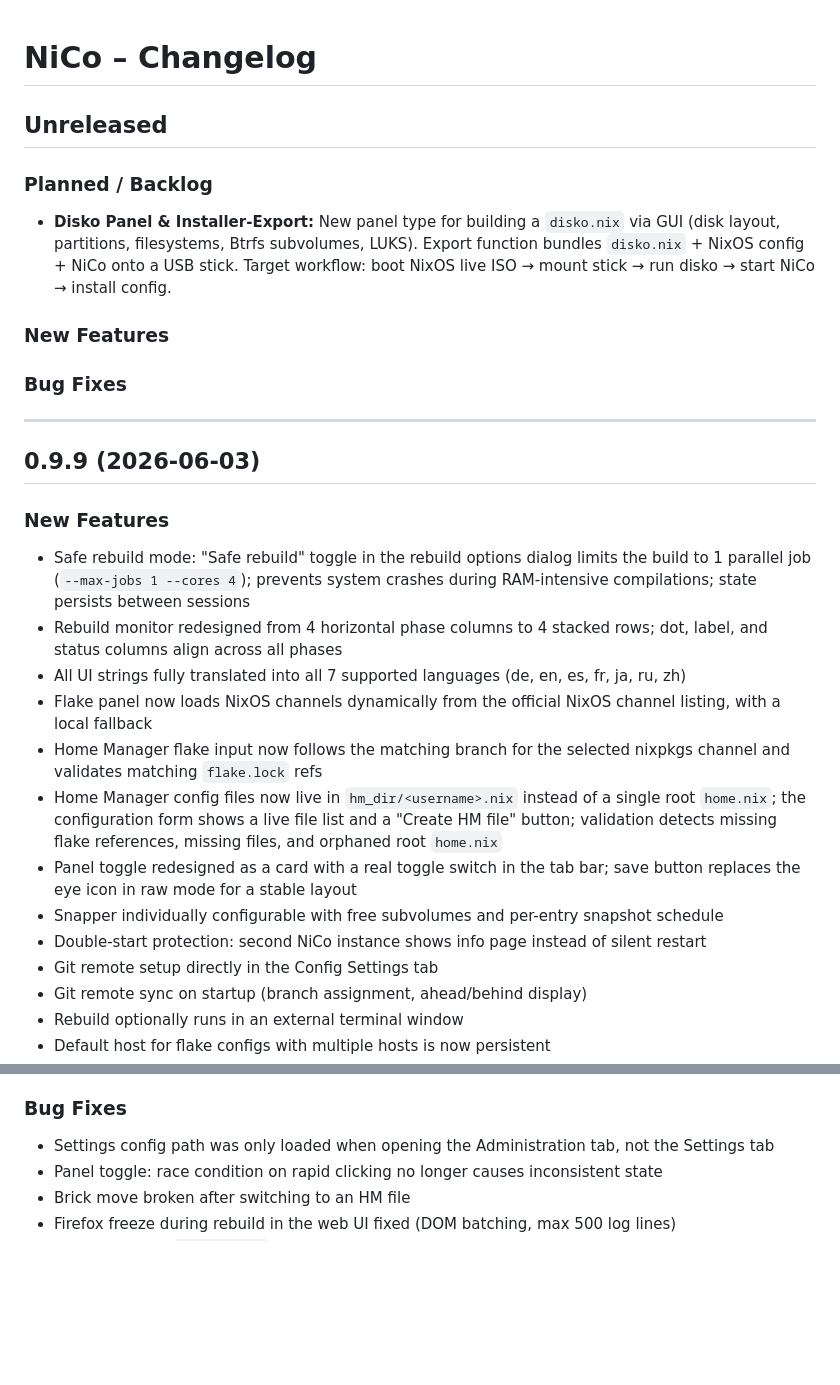
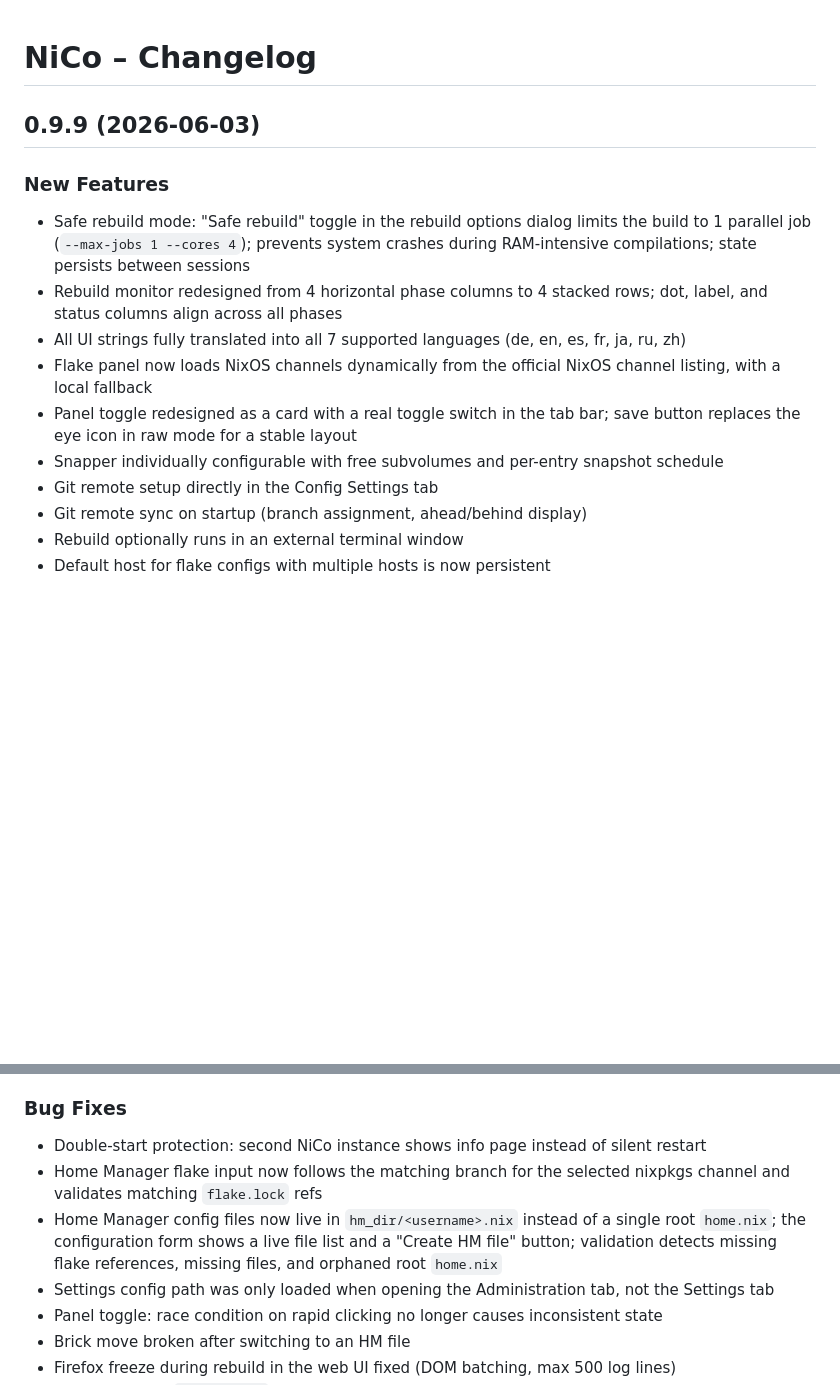
Before and after one commit to DSpayreR6/nico, a Markdown page: CHANGELOG.md, 2 parts joined by grey strips. GitHub-like rendering; blank space fills up the shorter version.

```diff
--- a/CHANGELOG.md
+++ b/CHANGELOG.md
@@ -1,16 +1,4 @@
 # NiCo – Changelog
-
-## Unreleased
-
-### Planned / Backlog
-
-- **Disko Panel & Installer-Export:** New panel type for building a `disko.nix` via GUI (disk layout, partitions, filesystems, Btrfs subvolumes, LUKS). Export function bundles `disko.nix` + NixOS config + NiCo onto a USB stick. Target workflow: boot NixOS live ISO → mount stick → run disko → start NiCo → install config.
-
-### New Features
-
-### Bug Fixes
-
----
 
 ## 0.9.9 (2026-06-03)
 
@@ -20,11 +8,8 @@
 - Rebuild monitor redesigned from 4 horizontal phase columns to 4 stacked rows; dot, label, and status columns align across all phases
 - All UI strings fully translated into all 7 supported languages (de, en, es, fr, ja, ru, zh)
 - Flake panel now loads NixOS channels dynamically from the official NixOS channel listing, with a local fallback
-- Home Manager flake input now follows the matching branch for the selected nixpkgs channel and validates matching `flake.lock` refs
-- Home Manager config files now live in `hm_dir/<username>.nix` instead of a single root `home.nix`; the configuration form shows a live file list and a "Create HM file" button; validation detects missing flake references, missing files, and orphaned root `home.nix`
 - Panel toggle redesigned as a card with a real toggle switch in the tab bar; save button replaces the eye icon in raw mode for a stable layout
 - Snapper individually configurable with free subvolumes and per-entry snapshot schedule
-- Double-start protection: second NiCo instance shows info page instead of silent restart
 - Git remote setup directly in the Config Settings tab
 - Git remote sync on startup (branch assignment, ahead/behind display)
 - Rebuild optionally runs in an external terminal window
@@ -43,6 +28,9 @@
 
 ### Bug Fixes
 
+- Double-start protection: second NiCo instance shows info page instead of silent restart
+- Home Manager flake input now follows the matching branch for the selected nixpkgs channel and validates matching `flake.lock` refs
+- Home Manager config files now live in `hm_dir/<username>.nix` instead of a single root `home.nix`; the configuration form shows a live file list and a "Create HM file" button; validation detects missing flake references, missing files, and orphaned root `home.nix`
 - Settings config path was only loaded when opening the Administration tab, not the Settings tab
 - Panel toggle: race condition on rapid clicking no longer causes inconsistent state
 - Brick move broken after switching to an HM file
```
Also changed, not shown: other parts of CHANGELOG.md (+38 -64 lines).
